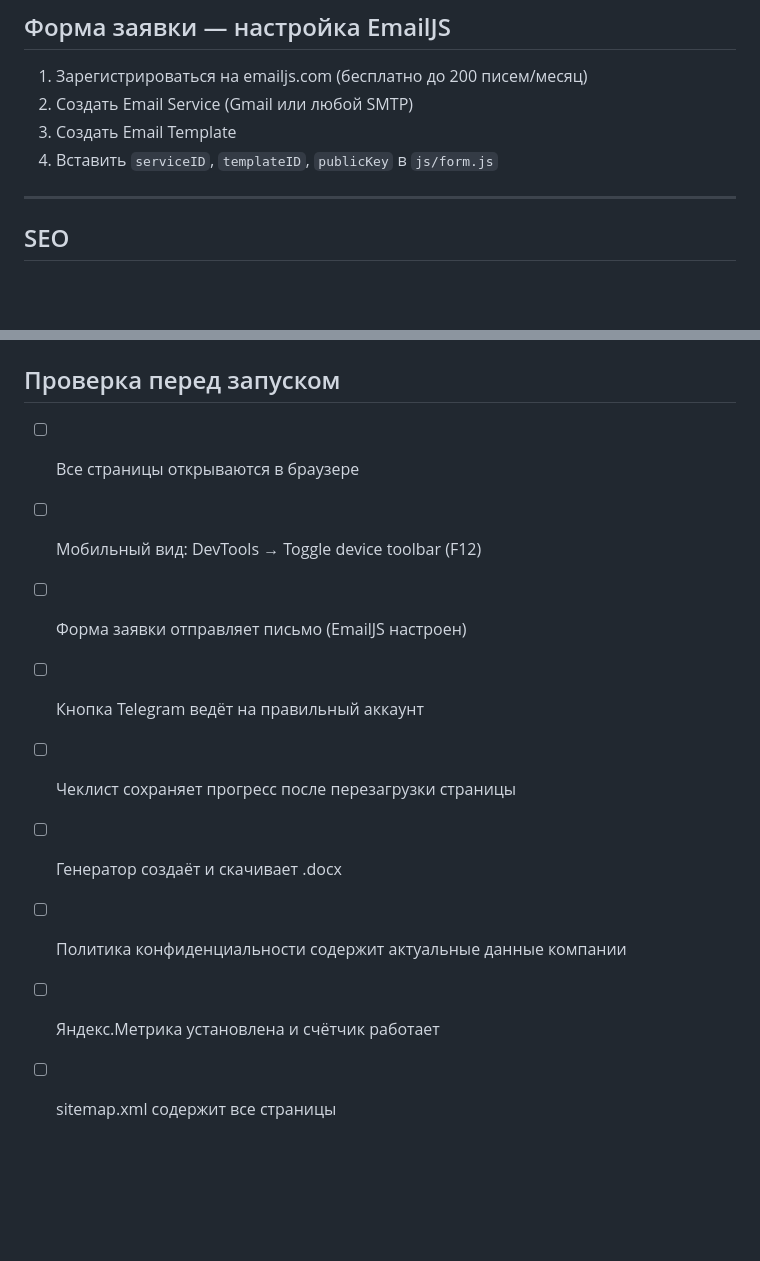
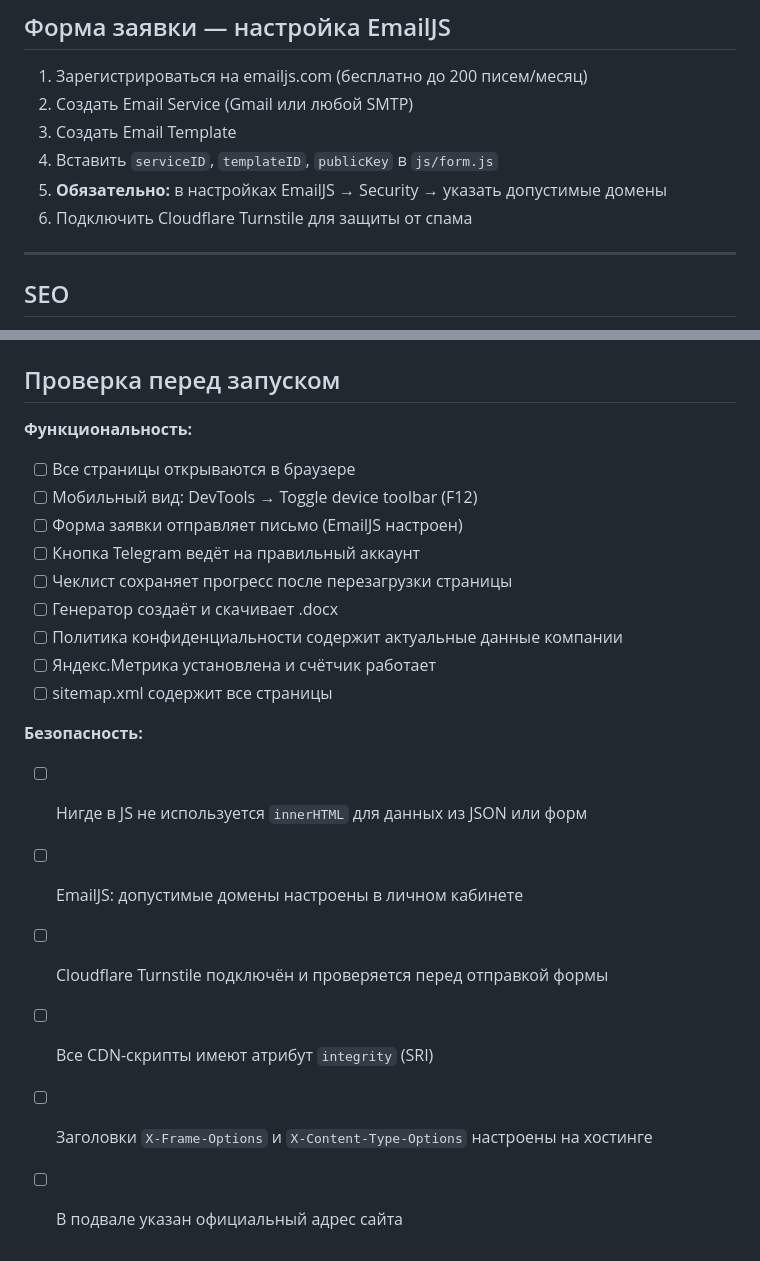
Before and after one commit to ArturYankovsky/my-first-project, a Markdown page: README.md, 2 parts joined by grey strips. GitHub-like rendering; blank space fills up the shorter version.

```diff
--- a/README.md
+++ b/README.md
@@ -219,6 +219,8 @@ my-first-project/
 2. Создать Email Service (Gmail или любой SMTP)
 3. Создать Email Template
 4. Вставить `serviceID`, `templateID`, `publicKey` в `js/form.js`
+5. **Обязательно:** в настройках EmailJS → Security → указать допустимые домены
+6. Подключить Cloudflare Turnstile для защиты от спама
 
 ---
 
@@ -266,5 +335,6 @@ npx serve . --listen 3000
 ## Проверка перед запуском
 
+**Функциональность:**
 - [ ] Все страницы открываются в браузере
 - [ ] Мобильный вид: DevTools → Toggle device toolbar (F12)
 - [ ] Форма заявки отправляет письмо (EmailJS настроен)
@@ -274,3 +344,11 @@ npx serve . --listen 3000
 - [ ] Политика конфиденциальности содержит актуальные данные компании
 - [ ] Яндекс.Метрика установлена и счётчик работает
 - [ ] sitemap.xml содержит все страницы
+
+**Безопасность:**
+- [ ] Нигде в JS не используется `innerHTML` для данных из JSON или форм
+- [ ] EmailJS: допустимые домены настроены в личном кабинете
+- [ ] Cloudflare Turnstile подключён и проверяется перед отправкой формы
+- [ ] Все CDN-скрипты имеют атрибут `integrity` (SRI)
+- [ ] Заголовки `X-Frame-Options` и `X-Content-Type-Options` настроены на хостинге
+- [ ] В подвале указан официальный адрес сайта
```
Also changed, not shown: other parts of README.md (+67 -0 lines).
